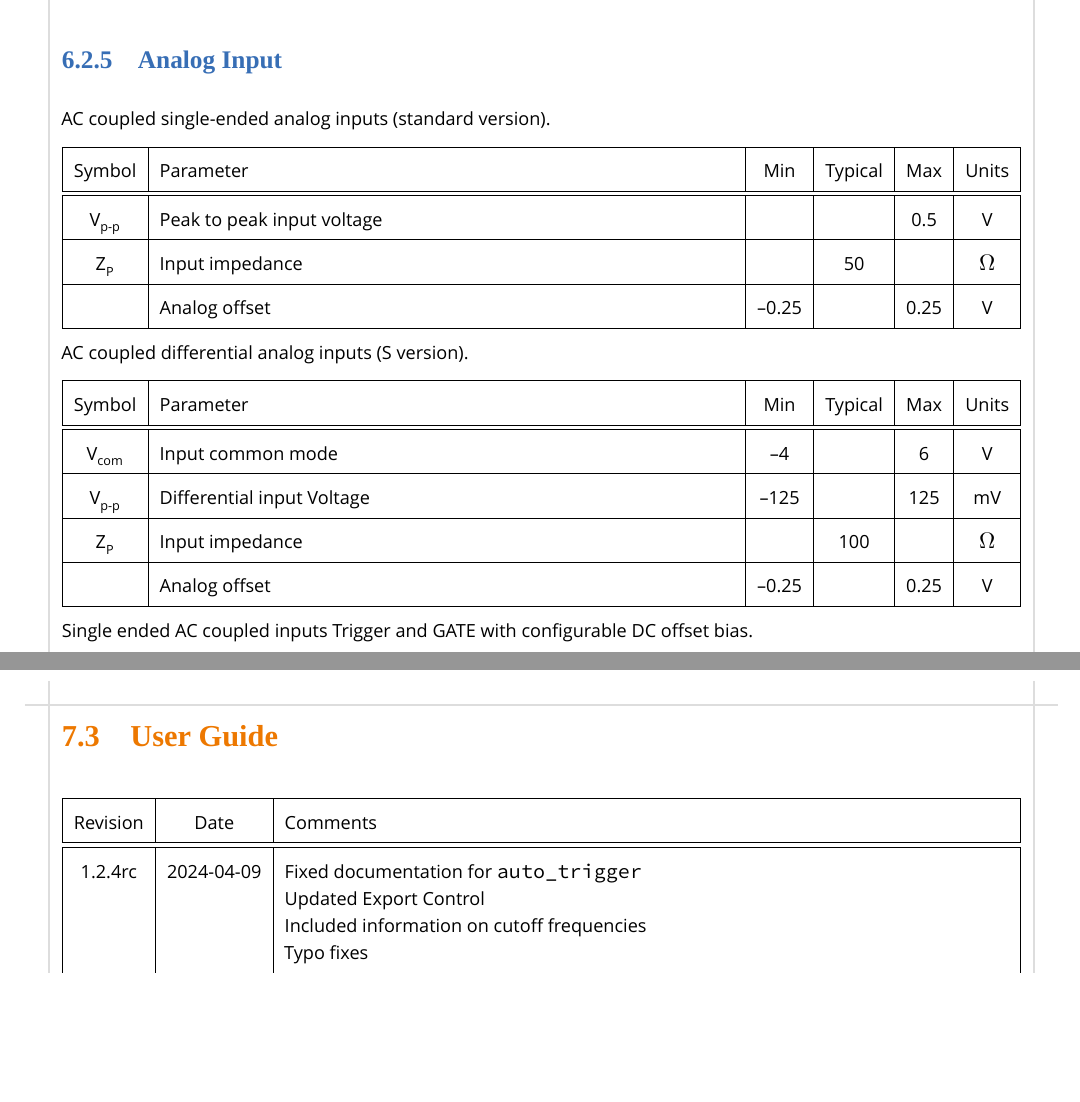
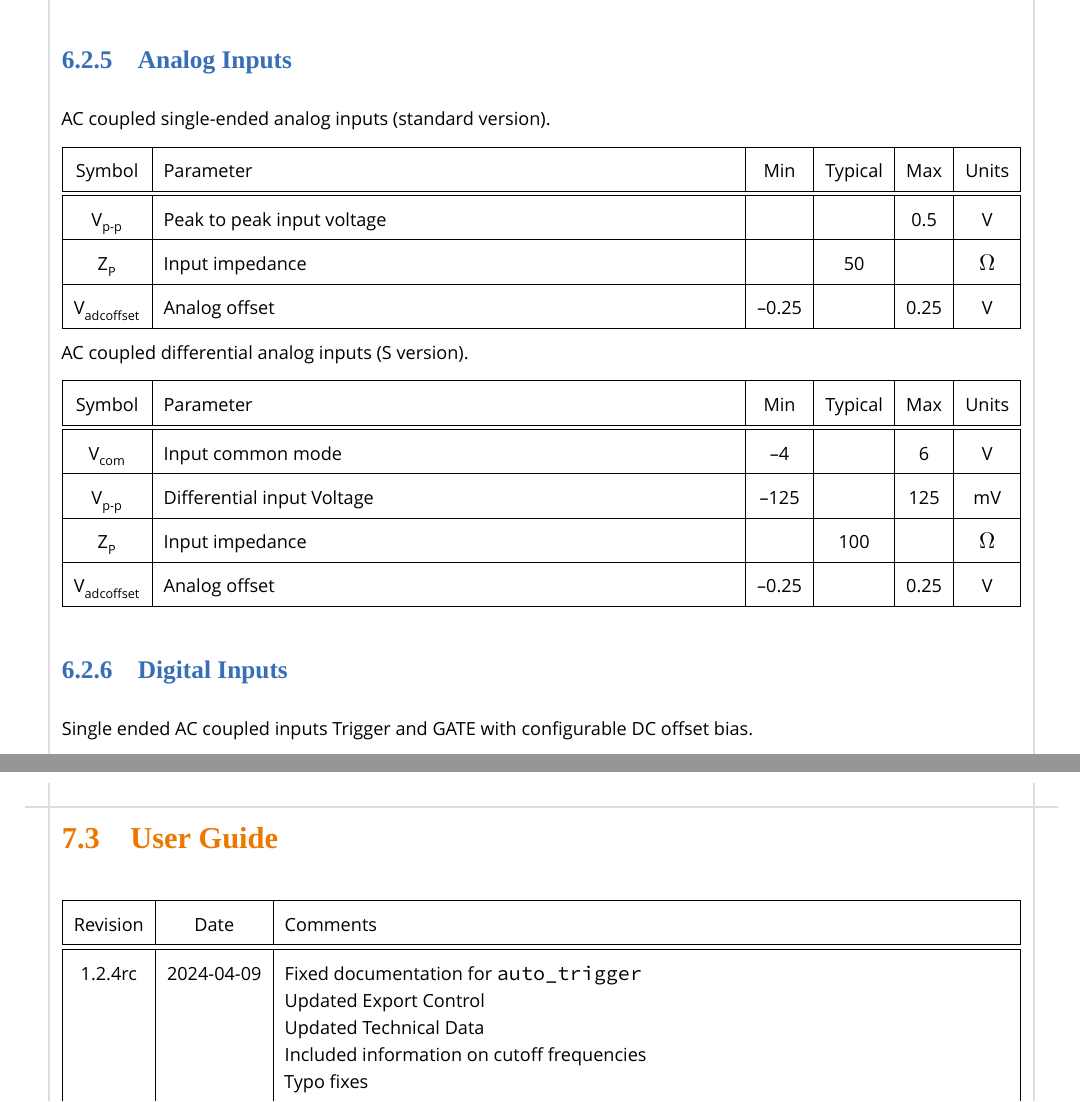
Before and after one commit to cronologic-de/ug_ndigo5g, a LaTeX document (Ndigo_User.tex, which reads Ndigo_Tech.tex, Ndigo_UGRev.tex): two parts of pages 48 and 52 of 52, joined at a grey line, cut so that both start at the same text, the shorter picture padded with empty space. Compiled offline with XeLaTeX; a missing font is replaced by an installed copy or a similar font.

Commit message:
Add Symbol for Analog Offset in Technical Data

```diff
--- a/Ndigo_Tech.tex
+++ b/Ndigo_Tech.tex
@@ -131,7 +131,7 @@ Input Passband: 4.5\,MHz to 950\,MHz.\par
 			\hline
 		\end{tabularx}
 
-	\subsection{Analog Input}
+	\subsection{Analog Inputs}
 
 		AC coupled single-ended analog inputs (standard version).
 
@@ -144,7 +144,7 @@ Input Passband: 4.5\,MHz to 950\,MHz.\par
 			\hline
 			Z\subscript{P} & Input impedance && 50 && $\Omega$\\
 			\hline
-			& Analog offset & --0.25 && 0.25& V\\
+			V\subscript{adcoffset} & Analog offset & --0.25 && 0.25& V\\
 			\hline
 		\end{tabularx}
 
@@ -161,9 +161,11 @@ Input Passband: 4.5\,MHz to 950\,MHz.\par
 			\hline
 			Z\subscript{P} & Input impedance && 100 && $\Omega$\\
 			\hline
-			& Analog offset & --0.25 && 0.25& V\\
+			V\subscript{adcoffset}& Analog offset & --0.25 && 0.25& V\\
 			\hline
 		\end{tabularx}
+
+	\subsection{Digital Inputs}
 
 		Single ended AC coupled inputs Trigger and GATE with configurable DC offset bias.
 
--- a/Ndigo_UGRev.tex
+++ b/Ndigo_UGRev.tex
@@ -10,6 +10,7 @@
     \hypertarget{ugrev}{1.2.4rc} & 2024-04-09 &
         Fixed documentation for \texttt{auto\_trigger}\newline
         Updated Export Control\newline
+        Updated Technical Data\newline
         Included information on cutoff frequencies\newline
         Typo fixes
     \\
```
